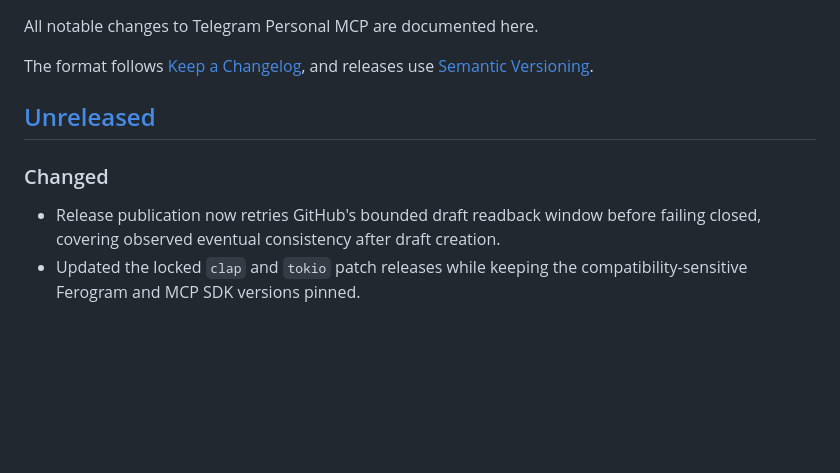
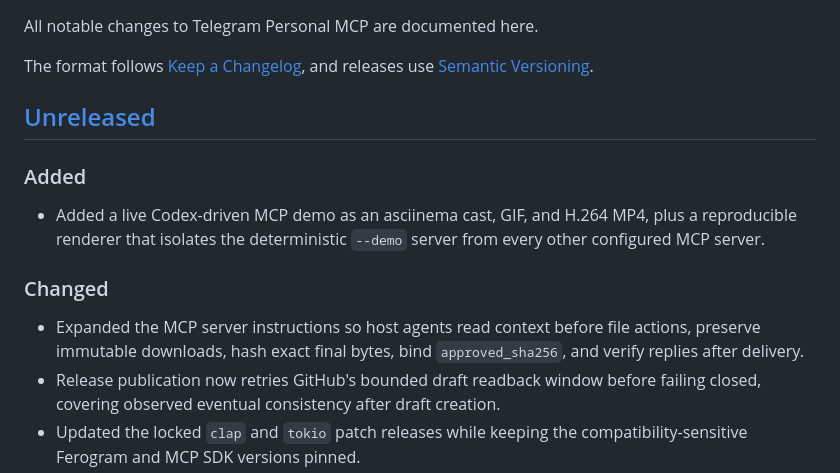
Before and after one commit to Stranmor/telegram-personal-mcp, a Markdown page: CHANGELOG.md, the part around the change. Drawn GitHub-style; blank space fills up the shorter version.

```diff
--- a/CHANGELOG.md
+++ b/CHANGELOG.md
@@ -7,8 +7,17 @@ and releases use [Semantic Versioning](https://semver.org/).
 
 ## [Unreleased]
 
+### Added
+
+- Added a live Codex-driven MCP demo as an asciinema cast, GIF, and H.264 MP4,
+  plus a reproducible renderer that isolates the deterministic `--demo` server
+  from every other configured MCP server.
+
 ### Changed
 
+- Expanded the MCP server instructions so host agents read context before file
+  actions, preserve immutable downloads, hash exact final bytes, bind
+  `approved_sha256`, and verify replies after delivery.
 - Release publication now retries GitHub's bounded draft readback window before
   failing closed, covering observed eventual consistency after draft creation.
 - Updated the locked `clap` and `tokio` patch releases while keeping the
```
Also changed, not shown: README.md (+16 -0 lines), docs/assets/telegram-personal-mcp-demo.gif (added), 4 other files.
